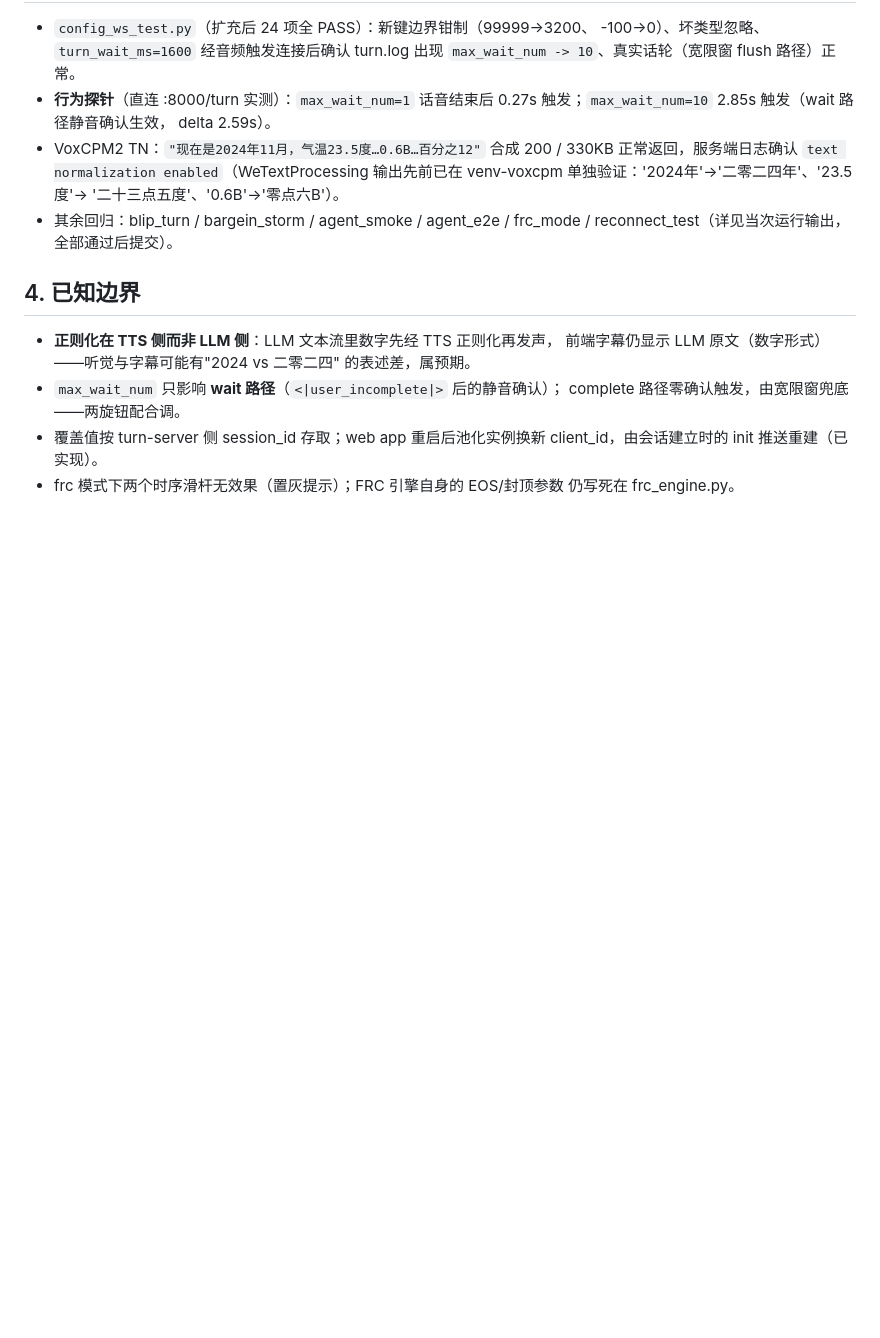
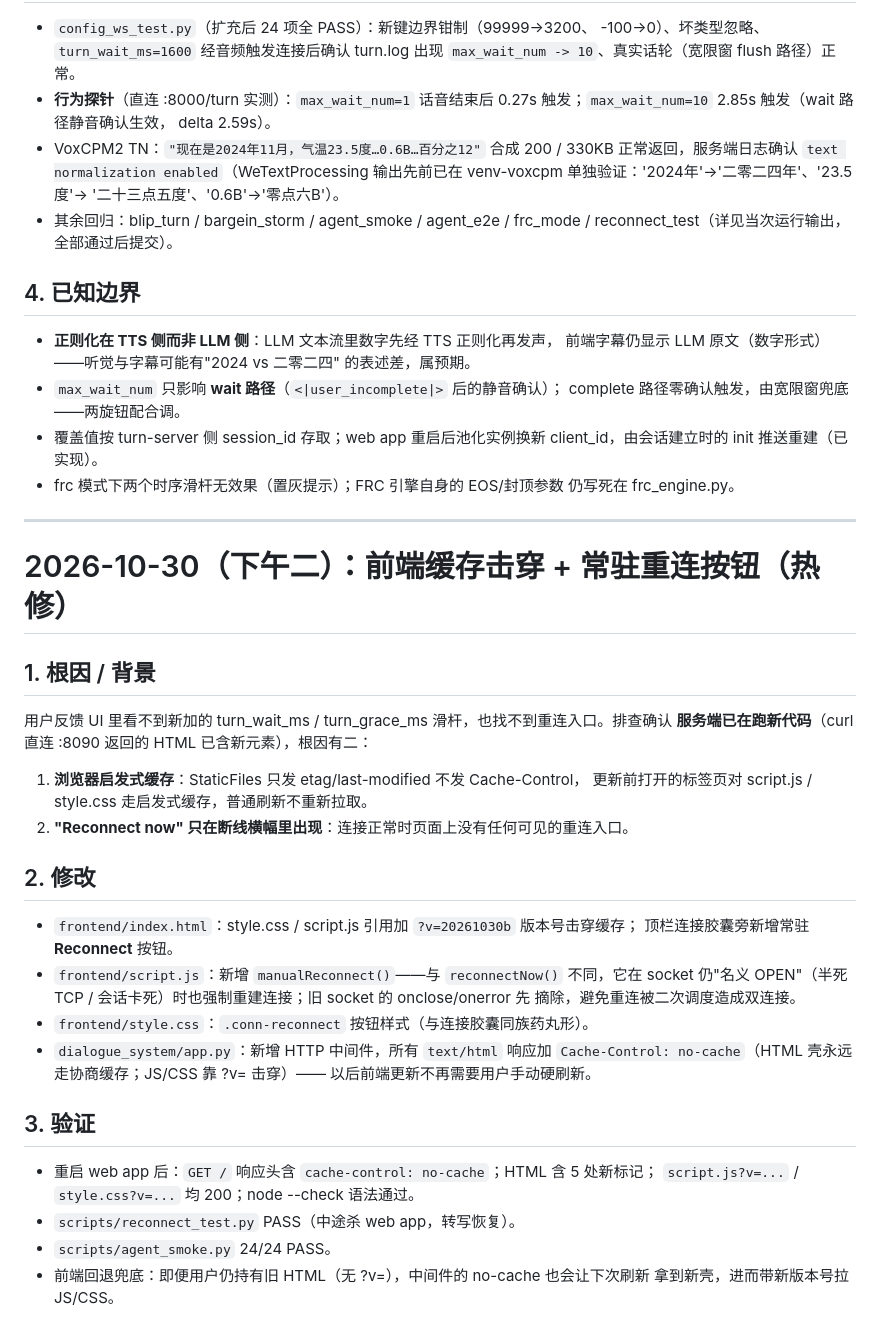
Before and after one commit to KeyaoLi10/soulx, a Markdown page: docs/修改日志.md, the part around the change. Rendered like a GitHub page; blank space fills up the shorter version.

Commit message:
修改日志：前端缓存击穿 + 常驻重连按钮热修记录
Co-Authored-By: Claude Code <no-reply@anthropic.com>

```diff
--- a/docs/修改日志.md
+++ b/docs/修改日志.md
@@ -1707,3 +1707,37 @@ mic chunk → pvad sidecar :8086（未注册/零说话人嵌入=通用语音活
   client_id，由会话建立时的 init 推送重建（已实现）。
 - frc 模式下两个时序滑杆无效果（置灰提示）；FRC 引擎自身的 EOS/封顶参数
   仍写死在 frc_engine.py。
+
+---
+
+# 2026-10-30（下午二）：前端缓存击穿 + 常驻重连按钮（热修）
+
+## 1. 根因 / 背景
+
+用户反馈 UI 里看不到新加的 turn_wait_ms / turn_grace_ms 滑杆，也找不到重连入口。排查确认
+**服务端已在跑新代码**（curl 直连 :8090 返回的 HTML 已含新元素），根因有二：
+
+1. **浏览器启发式缓存**：StaticFiles 只发 etag/last-modified 不发 Cache-Control，
+   更新前打开的标签页对 script.js / style.css 走启发式缓存，普通刷新不重新拉取。
+2. **"Reconnect now" 只在断线横幅里出现**：连接正常时页面上没有任何可见的重连入口。
+
+## 2. 修改
+
+- `frontend/index.html`：style.css / script.js 引用加 `?v=20261030b` 版本号击穿缓存；
+  顶栏连接胶囊旁新增常驻 **Reconnect** 按钮。
+- `frontend/script.js`：新增 `manualReconnect()`——与 `reconnectNow()` 不同，它在 socket
+  仍"名义 OPEN"（半死 TCP / 会话卡死）时也强制重建连接；旧 socket 的 onclose/onerror 先
+  摘除，避免重连被二次调度造成双连接。
+- `frontend/style.css`：`.conn-reconnect` 按钮样式（与连接胶囊同族药丸形）。
+- `dialogue_system/app.py`：新增 HTTP 中间件，所有 `text/html` 响应加
+  `Cache-Control: no-cache`（HTML 壳永远走协商缓存；JS/CSS 靠 ?v= 击穿）——
+  以后前端更新不再需要用户手动硬刷新。
+
+## 3. 验证
+
+- 重启 web app 后：`GET /` 响应头含 `cache-control: no-cache`；HTML 含 5 处新标记；
+  `script.js?v=...` / `style.css?v=...` 均 200；node --check 语法通过。
+- `scripts/reconnect_test.py` PASS（中途杀 web app，转写恢复）。
+- `scripts/agent_smoke.py` 24/24 PASS。
+- 前端回退兜底：即便用户仍持有旧 HTML（无 ?v=），中间件的 no-cache 也会让下次刷新
+  拿到新壳，进而带新版本号拉 JS/CSS。
```
